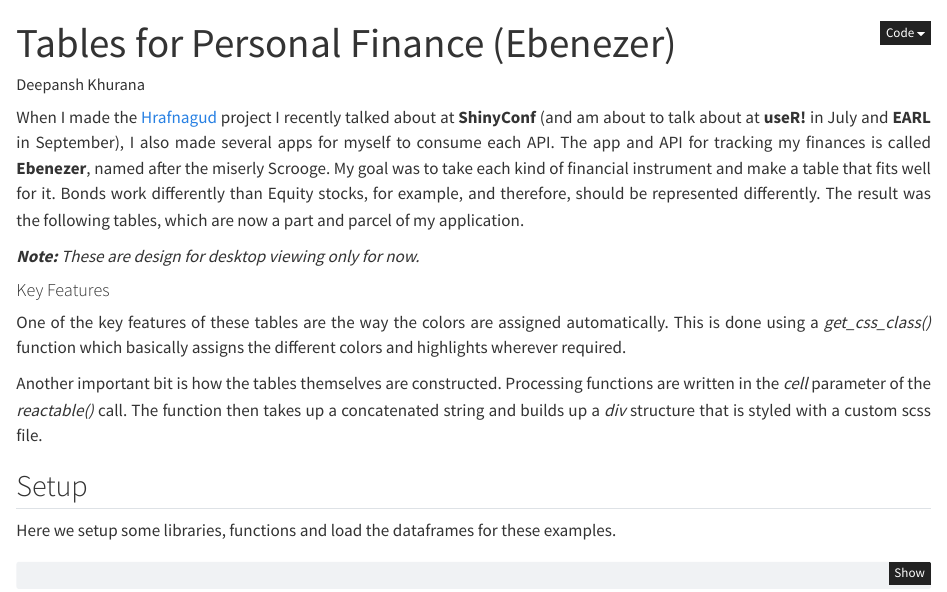
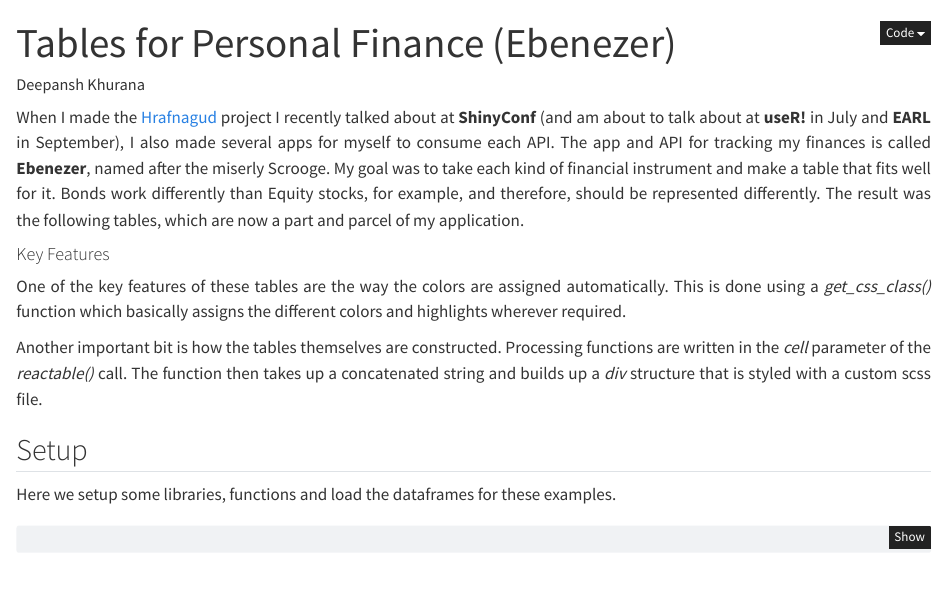
Before and after one commit to DeepanshKhurana/PositTableContest2024, a Quarto document (tables.qmd): the page in a window 1100 px wide, from its top. Rendered offline with R 4.5, knitr and Pandoc in place of Quarto, with nearby package versions; some code elsewhere in the file could not run offline.

Commit message:
fix: remove note for mobile-only version

```diff
--- a/tables.qmd
+++ b/tables.qmd
@@ -12,8 +12,6 @@ editor: visual
 
 ::: {style="text-align: justify;"}
 When I made the [Hrafnagud](https://github.com/DeepanshKhurana/Hrafnagud-Dynamo "Hrafnagud-Dynamo") project I recently talked about at **ShinyConf** (and am about to talk about at **useR!** in July and **EARL** in September), I also made several apps for myself to consume each API. The app and API for tracking my finances is called **Ebenezer**, named after the miserly Scrooge. My goal was to take each kind of financial instrument and make a table that fits well for it. Bonds work differently than Equity stocks, for example, and therefore, should be represented differently. The result was the following tables, which are now a part and parcel of my application.
-
-***Note:** These are design for desktop viewing only for now.*
 :::
 
 #### Key Features
```
Also changed, not shown: tables.html.
